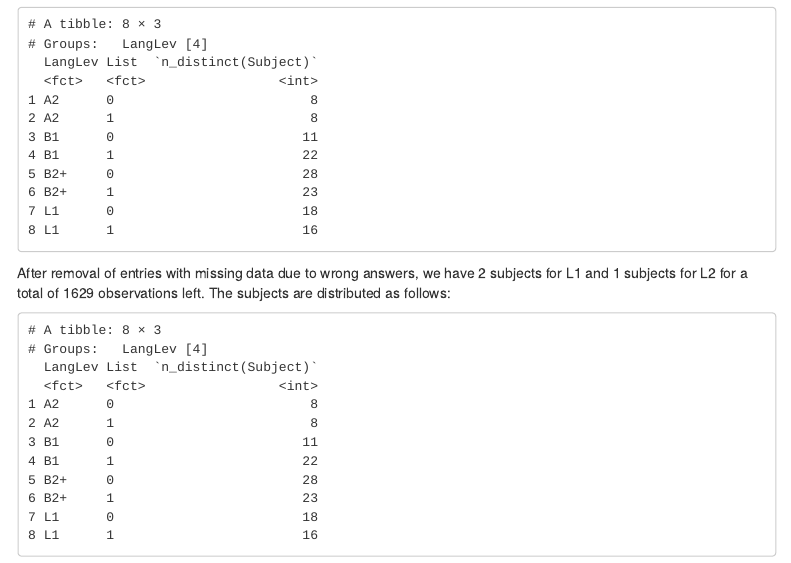
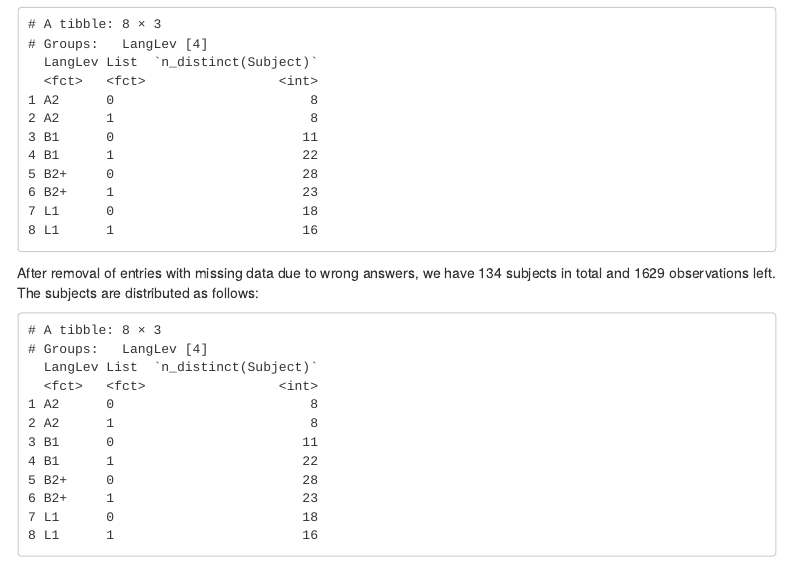
Before and after one commit to belzebuu/LanguageStudy, an R Markdown document (r/size_rep_L1vsL2_b.Rmd): the page in a window 1100 px wide, from 170 px down. Rendered offline with R 4.5, knitr and Pandoc, with nearby package versions; menus at the side of the page are left out.

Commit message:
adjusted num of samples

````diff
--- a/r/size_rep_L1vsL2_b.Rmd
+++ b/r/size_rep_L1vsL2_b.Rmd
@@ -46,9 +46,9 @@ DLM$Subject<-factor(DLM$Subject)
 num<-DLM %>% group_by(LangLev,List) %>% summarize(n_distinct(Subject))
 ```
 
-After removal of entries with missing data due to wrong answers, we have
-`r as.numeric(num[2,2])` subjects for L1 and `r as.numeric(num[1,2])`
-subjects for L2 for a total of `r dim(DLM)[1]` observations left. The
+After removal of entries with missing data due to wrong answers,
+we have `r sum(num[,3])` subjects in total
+and `r dim(DLM)[1]` observations left. The
 subjects are distributed as follows:
 
 ```{r echo=FALSE, results=TRUE}
````
Also changed, not shown: html/orientation_rep_L1vsL2_b.html, html/size_rep_L1vsL2_b.html.
